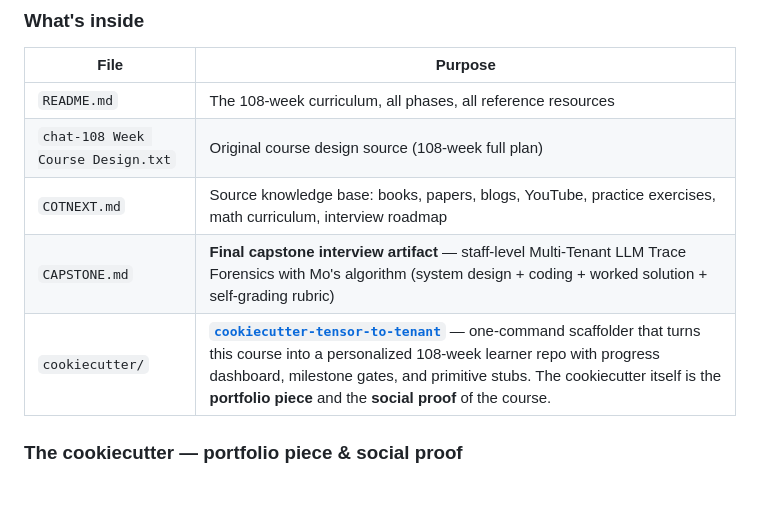
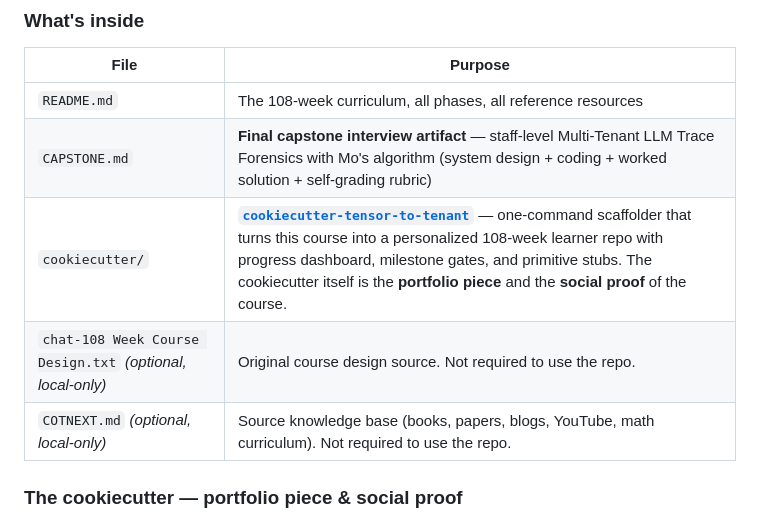
Before and after one commit to sethuiyer/tensor-to-tenant, a Markdown page: README.md, the part around the change. GitHub-like rendering; blank space fills up the shorter version.

Commit message:
Mark chat-108 Course Design.txt and COTNEXT.md as optional local-only
These two source files were inputs to the curriculum but were not
tracked in the original remote commits. Mark them as optional in the
'What's inside' table so learners don't expect to find them in the
repo.

```diff
--- a/README.md
+++ b/README.md
@@ -18,10 +18,10 @@ A consolidated, production-oriented learning path that turns you into an AI / so
 | File | Purpose |
 |---|---|
 | `README.md` | The 108-week curriculum, all phases, all reference resources |
-| `chat-108 Week Course Design.txt` | Original course design source (108-week full plan) |
-| `COTNEXT.md` | Source knowledge base: books, papers, blogs, YouTube, practice exercises, math curriculum, interview roadmap |
 | `CAPSTONE.md` | **Final capstone interview artifact** — staff-level Multi-Tenant LLM Trace Forensics with Mo's algorithm (system design + coding + worked solution + self-grading rubric) |
 | `cookiecutter/` | **[`cookiecutter-tensor-to-tenant`](#the-cookiecutter--portfolio-piece--social-proof)** — one-command scaffolder that turns this course into a personalized 108-week learner repo with progress dashboard, milestone gates, and primitive stubs. The cookiecutter itself is the **portfolio piece** and the **social proof** of the course. |
+| `chat-108 Week Course Design.txt` *(optional, local-only)* | Original course design source. Not required to use the repo. |
+| `COTNEXT.md` *(optional, local-only)* | Source knowledge base (books, papers, blogs, YouTube, math curriculum). Not required to use the repo. |
 
 ### The cookiecutter — portfolio piece & social proof
 
```
